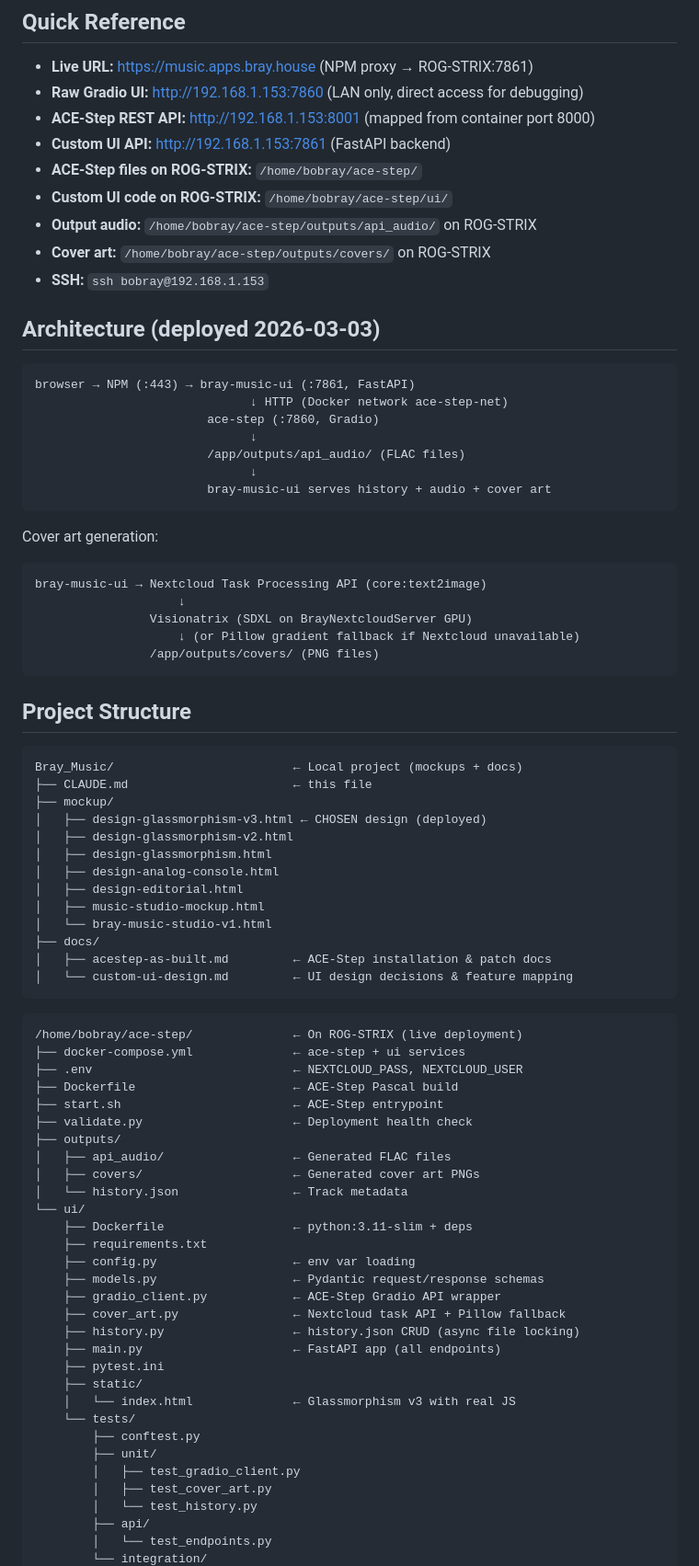
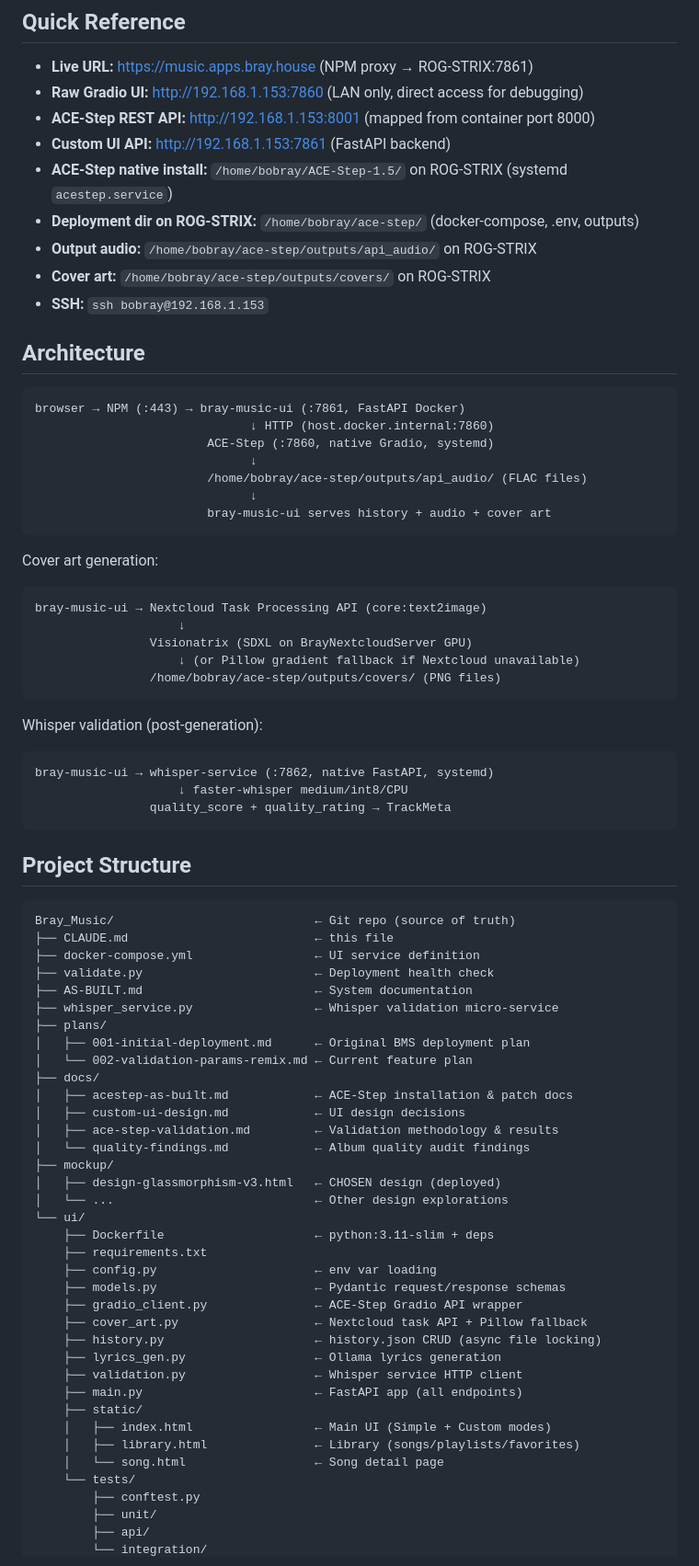
Before and after one commit to BallParkBanter/Bray_Music, a Markdown page: CLAUDE.md, the part around one of its changes. Shown at 92% size. Drawn GitHub-style.

Commit message:
Update CLAUDE.md with new project structure and development workflow

````diff
--- a/CLAUDE.md
+++ b/CLAUDE.md
@@ -8,20 +8,20 @@ Custom AI music generation UI built on top of ACE-Step 1.5, running on ROG-STRIX
 - **Raw Gradio UI:** http://192.168.1.153:7860 (LAN only, direct access for debugging)
 - **ACE-Step REST API:** http://192.168.1.153:8001 (mapped from container port 8000)
 - **Custom UI API:** http://192.168.1.153:7861 (FastAPI backend)
-- **ACE-Step files on ROG-STRIX:** `/home/bobray/ace-step/`
-- **Custom UI code on ROG-STRIX:** `/home/bobray/ace-step/ui/`
+- **ACE-Step native install:** `/home/bobray/ACE-Step-1.5/` on ROG-STRIX (systemd `acestep.service`)
+- **Deployment dir on ROG-STRIX:** `/home/bobray/ace-step/` (docker-compose, .env, outputs)
 - **Output audio:** `/home/bobray/ace-step/outputs/api_audio/` on ROG-STRIX
 - **Cover art:** `/home/bobray/ace-step/outputs/covers/` on ROG-STRIX
 - **SSH:** `ssh bobray@192.168.1.153`
 
-## Architecture (deployed 2026-03-03)
+## Architecture
 
 ```
-browser → NPM (:443) → bray-music-ui (:7861, FastAPI)
-                              ↓ HTTP (Docker network ace-step-net)
-                        ace-step (:7860, Gradio)
+browser → NPM (:443) → bray-music-ui (:7861, FastAPI Docker)
+                              ↓ HTTP (host.docker.internal:7860)
+                        ACE-Step (:7860, native Gradio, systemd)
                               ↓
-                        /app/outputs/api_audio/ (FLAC files)
+                        /home/bobray/ace-step/outputs/api_audio/ (FLAC files)
                               ↓
                         bray-music-ui serves history + audio + cover art
 ```
@@ -32,56 +32,53 @@ bray-music-ui → Nextcloud Task Processing API (core:text2image)
                     ↓
                 Visionatrix (SDXL on BrayNextcloudServer GPU)
                     ↓ (or Pillow gradient fallback if Nextcloud unavailable)
-                /app/outputs/covers/ (PNG files)
+                /home/bobray/ace-step/outputs/covers/ (PNG files)
+```
+
+Whisper validation (post-generation):
+```
+bray-music-ui → whisper-service (:7862, native FastAPI, systemd)
+                    ↓ faster-whisper medium/int8/CPU
+                quality_score + quality_rating → TrackMeta
 ```
 
 ## Project Structure
 
 ```
-Bray_Music/                         ← Local project (mockups + docs)
-├── CLAUDE.md                       ← this file
+Bray_Music/                            ← Git repo (source of truth)
+├── CLAUDE.md                          ← this file
+├── docker-compose.yml                 ← UI service definition
+├── validate.py                        ← Deployment health check
+├── AS-BUILT.md                        ← System documentation
+├── whisper_service.py                 ← Whisper validation micro-service
+├── plans/
+│   ├── 001-initial-deployment.md      ← Original BMS deployment plan
+│   └── 002-validation-params-remix.md ← Current feature plan
+├── docs/
+│   ├── acestep-as-built.md            ← ACE-Step installation & patch docs
+│   ├── custom-ui-design.md            ← UI design decisions
+│   ├── ace-step-validation.md         ← Validation methodology & results
+│   └── quality-findings.md            ← Album quality audit findings
 ├── mockup/
-│   ├── design-glassmorphism-v3.html ← CHOSEN design (deployed)
-│   ├── design-glassmorphism-v2.html
-│   ├── design-glassmorphism.html
-│   ├── design-analog-console.html
-│   ├── design-editorial.html
-│   ├── music-studio-mockup.html
-│   └── bray-music-studio-v1.html
-├── docs/
-│   ├── acestep-as-built.md         ← ACE-Step installation & patch docs
-│   └── custom-ui-design.md         ← UI design decisions & feature mapping
-```
-
-```
-/home/bobray/ace-step/              ← On ROG-STRIX (live deployment)
-├── docker-compose.yml              ← ace-step + ui services
-├── .env                            ← NEXTCLOUD_PASS, NEXTCLOUD_USER
-├── Dockerfile                      ← ACE-Step Pascal build
-├── start.sh                        ← ACE-Step entrypoint
-├── validate.py                     ← Deployment health check
-├── outputs/
-│   ├── api_audio/                  ← Generated FLAC files
-│   ├── covers/                     ← Generated cover art PNGs
-│   └── history.json                ← Track metadata
+│   ├── design-glassmorphism-v3.html   ← CHOSEN design (deployed)
+│   └── ...                            ← Other design explorations
 └── ui/
-    ├── Dockerfile                  ← python:3.11-slim + deps
+    ├── Dockerfile                     ← python:3.11-slim + deps
     ├── requirements.txt
-    ├── config.py                   ← env var loading
-    ├── models.py                   ← Pydantic request/response schemas
-    ├── gradio_client.py            ← ACE-Step Gradio API wrapper
-    ├── cover_art.py                ← Nextcloud task API + Pillow fallback
-    ├── history.py                  ← history.json CRUD (async file locking)
-    ├── main.py                     ← FastAPI app (all endpoints)
-    ├── pytest.ini
+    ├── config.py                      ← env var loading
+    ├── models.py                      ← Pydantic request/response schemas
+    ├── gradio_client.py               ← ACE-Step Gradio API wrapper
+    ├── cover_art.py                   ← Nextcloud task API + Pillow fallback
+    ├── history.py                     ← history.json CRUD (async file locking)
+    ├── lyrics_gen.py                  ← Ollama lyrics generation
+    ├── validation.py                  ← Whisper service HTTP client
+    ├── main.py                        ← FastAPI app (all endpoints)
     ├── static/
-    │   └── index.html              ← Glassmorphism v3 with real JS
+    │   ├── index.html                 ← Main UI (Simple + Custom modes)
+    │   ├── library.html               ← Library (songs/playlists/favorites)
+    │   └── song.html                  ← Song detail page
     └── tests/
         ├── conftest.py
         ├── unit/
-        │   ├── test_gradio_client.py
-        │   ├── test_cover_art.py
-        │   └── test_history.py
         ├── api/
-        │   └── test_endpoints.py
         └── integration/
````
Also changed, not shown: other parts of CLAUDE.md (+50 -20 lines).
